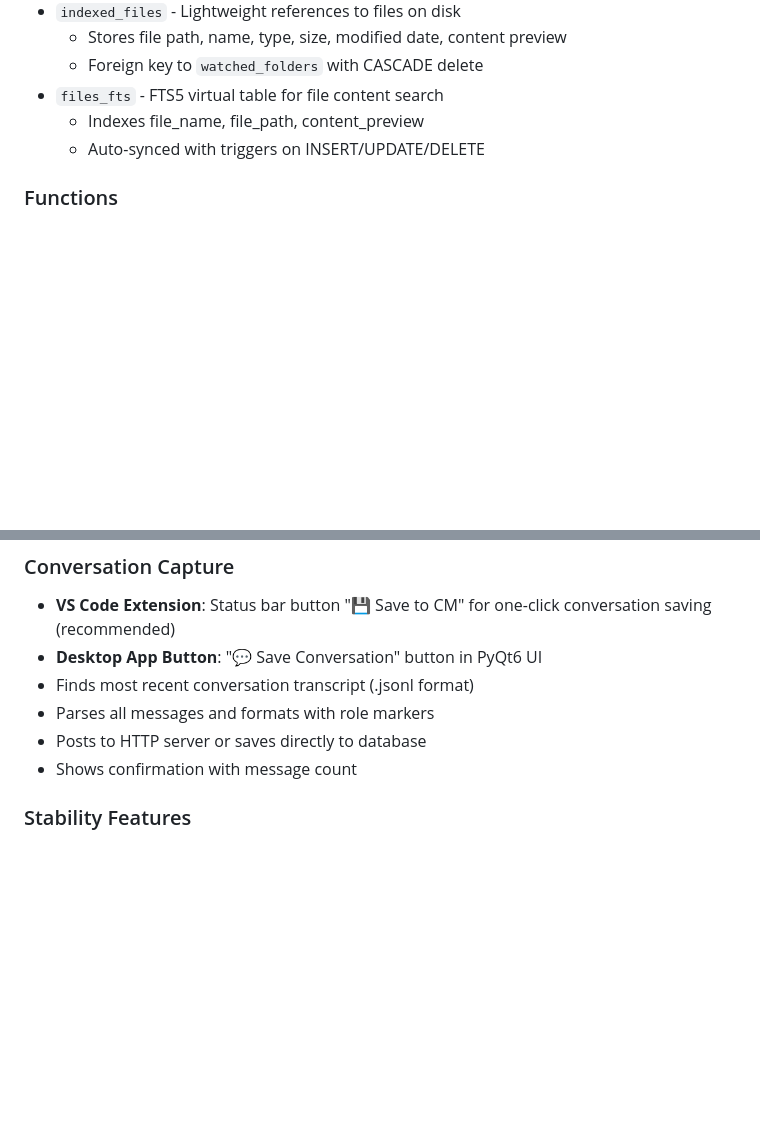
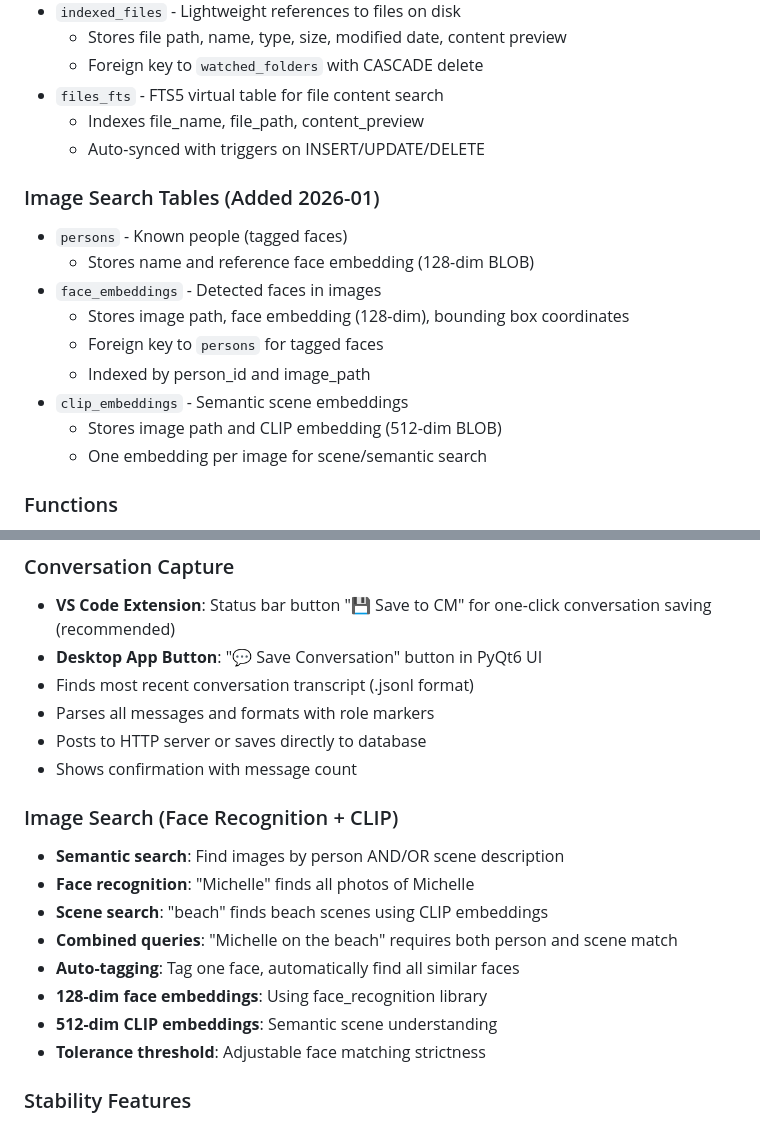
Before and after one commit to paulalicante/claude-memory, a Markdown page: CLAUDE.md, 2 parts joined by grey strips. GitHub-like rendering; blank space fills up the shorter version.

Commit message:
Update CLAUDE.md with image search documentation
Added documentation for new image search feature including:
- Key Features section with search capabilities
- Database Schema section with new tables

Co-Authored-By: Claude Sonnet 4.5 <noreply@anthropic.com>

```diff
--- a/CLAUDE.md
+++ b/CLAUDE.md
@@ -132,6 +132,17 @@ Copy this format to clipboard and it auto-saves:
   - Indexes file_name, file_path, content_preview
   - Auto-synced with triggers on INSERT/UPDATE/DELETE
 
+### Image Search Tables (Added 2026-01)
+- `persons` - Known people (tagged faces)
+  - Stores name and reference face embedding (128-dim BLOB)
+- `face_embeddings` - Detected faces in images
+  - Stores image path, face embedding (128-dim), bounding box coordinates
+  - Foreign key to `persons` for tagged faces
+  - Indexed by person_id and image_path
+- `clip_embeddings` - Semantic scene embeddings
+  - Stores image path and CLIP embedding (512-dim BLOB)
+  - One embedding per image for scene/semantic search
+
 ### Functions
 - `unified_search()` - Searches both memories and indexed files
 - `refresh_folder_index()` - Re-scans and updates file content
@@ -235,6 +246,16 @@ The `vscode-memory-extension/` folder contains a VS Code extension for capturing
 - Parses all messages and formats with role markers
 - Posts to HTTP server or saves directly to database
 - Shows confirmation with message count
+
+### Image Search (Face Recognition + CLIP)
+- **Semantic search**: Find images by person AND/OR scene description
+- **Face recognition**: "Michelle" finds all photos of Michelle
+- **Scene search**: "beach" finds beach scenes using CLIP embeddings
+- **Combined queries**: "Michelle on the beach" requires both person and scene match
+- **Auto-tagging**: Tag one face, automatically find all similar faces
+- **128-dim face embeddings**: Using face_recognition library
+- **512-dim CLIP embeddings**: Semantic scene understanding
+- **Tolerance threshold**: Adjustable face matching strictness
 
 ### Stability Features
 - **Single Instance**: Prevents multiple copies from running
```
